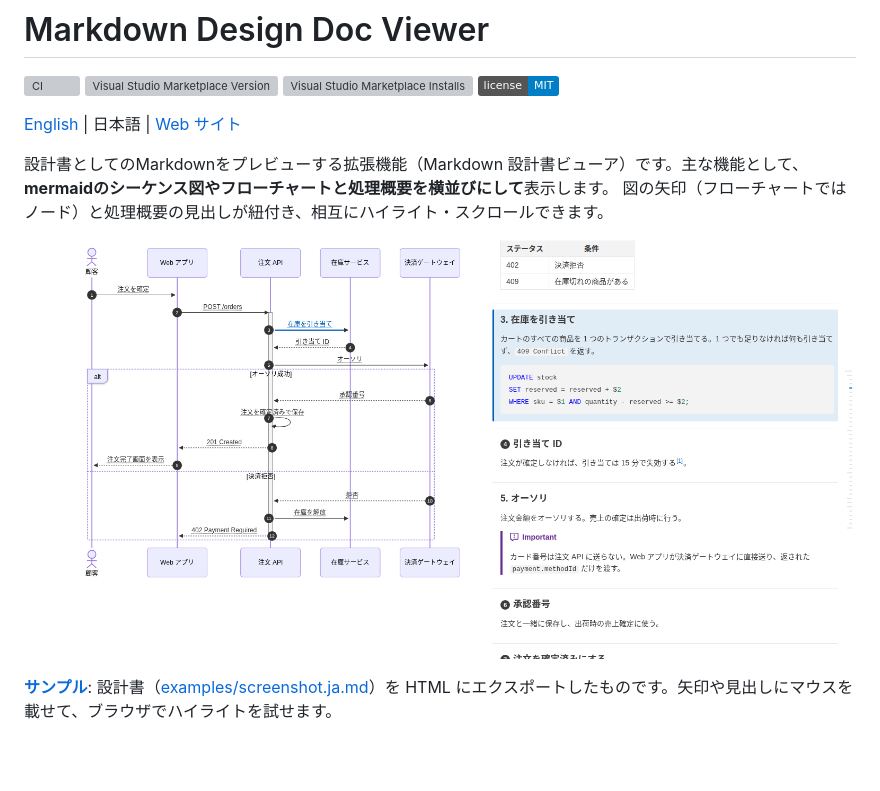
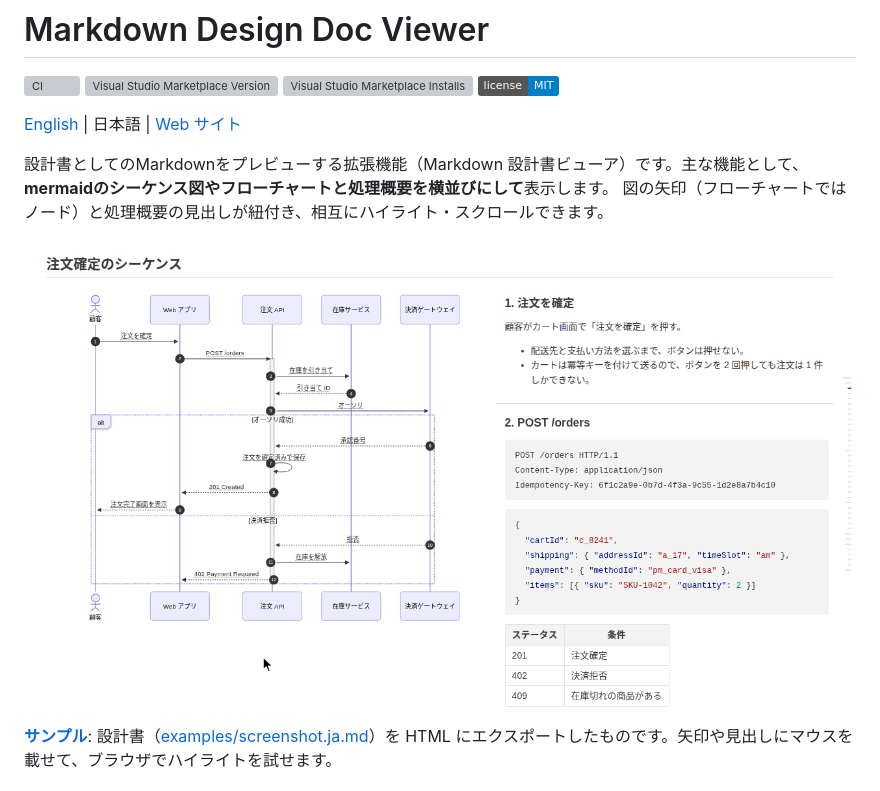
Before and after one commit to playree/markdown-design-doc-viewer, a Markdown page: README.ja.md, the part around the change. Drawn GitHub-style; pictures changed too: images/demo.ja.gif (added); badges without logos; blank space fills up the shorter version; grey boxes are pictures that could not be loaded.

Commit message:
README とランディングページに、矢印と見出しの紐付けを見せる動く GIF を置く (MDDV-28)

```diff
--- a/README.ja.md
+++ b/README.ja.md
@@ -10,7 +10,7 @@
 設計書としてのMarkdownをプレビューする拡張機能（Markdown 設計書ビューア）です。主な機能として、**mermaidのシーケンス図やフローチャートと処理概要を横並びにして**表示します。
 図の矢印（フローチャートではノード）と処理概要の見出しが紐付き、相互にハイライト・スクロールできます。
 
-![左にシーケンス図、右に紐付いた処理概要](images/screenshot.ja.png)
+![シーケンス図の矢印にマウスを載せると右の処理概要がハイライトされ、クリックするとそこまでスクロールし、見出しにマウスを載せると矢印がハイライトされる](images/demo.ja.gif)
 
 **[サンプル](https://playree.github.io/markdown-design-doc-viewer/ja/sample/)**: 設計書（[examples/screenshot.ja.md](examples/screenshot.ja.md)）を HTML にエクスポートしたものです。矢印や見出しにマウスを載せて、ブラウザでハイライトを試せます。
 
```
Also changed, not shown: CLAUDE.md (+3 -3 lines), README.md (+1 -1 lines), images/demo.gif (added), 7 other files.
